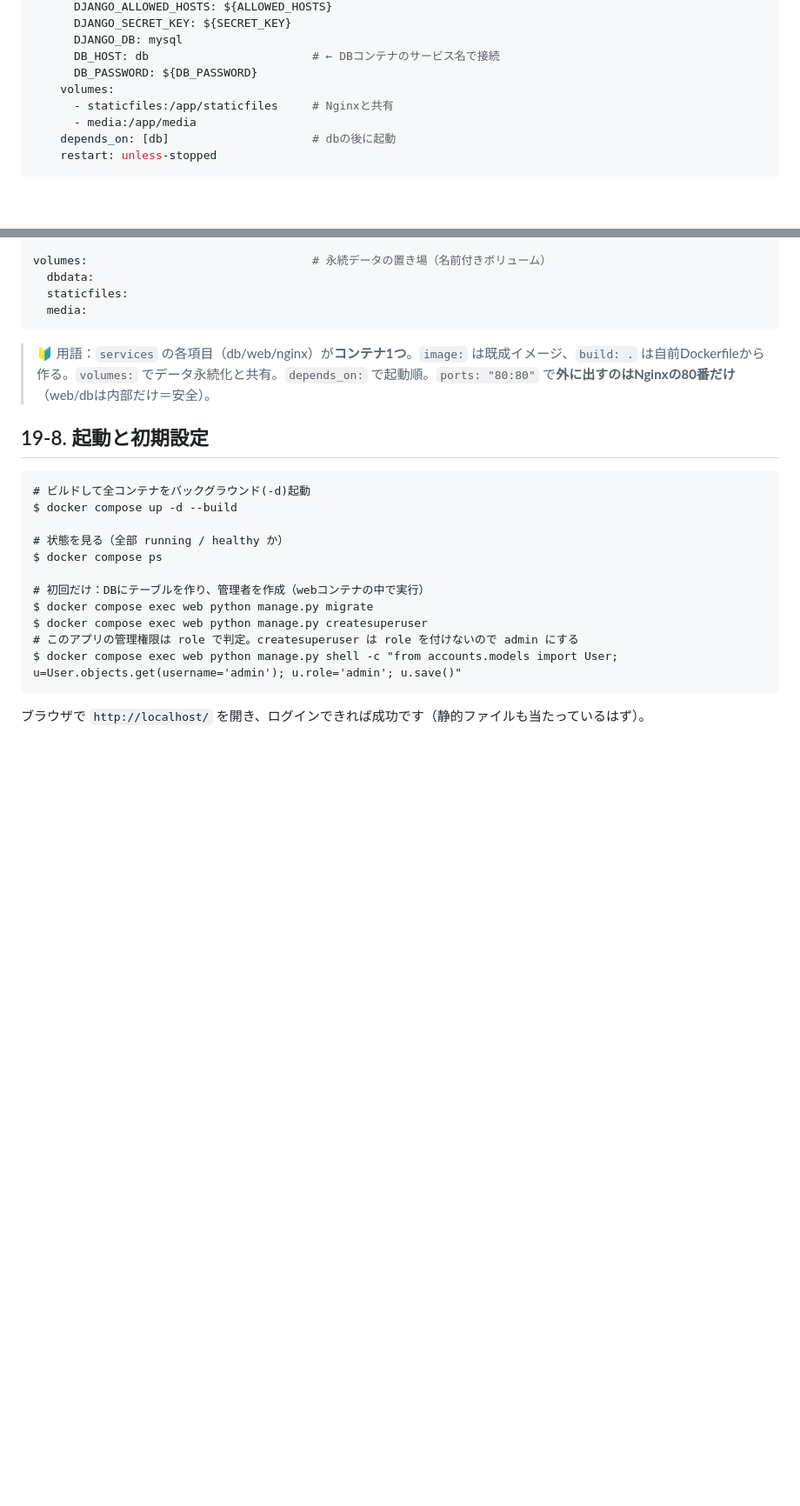
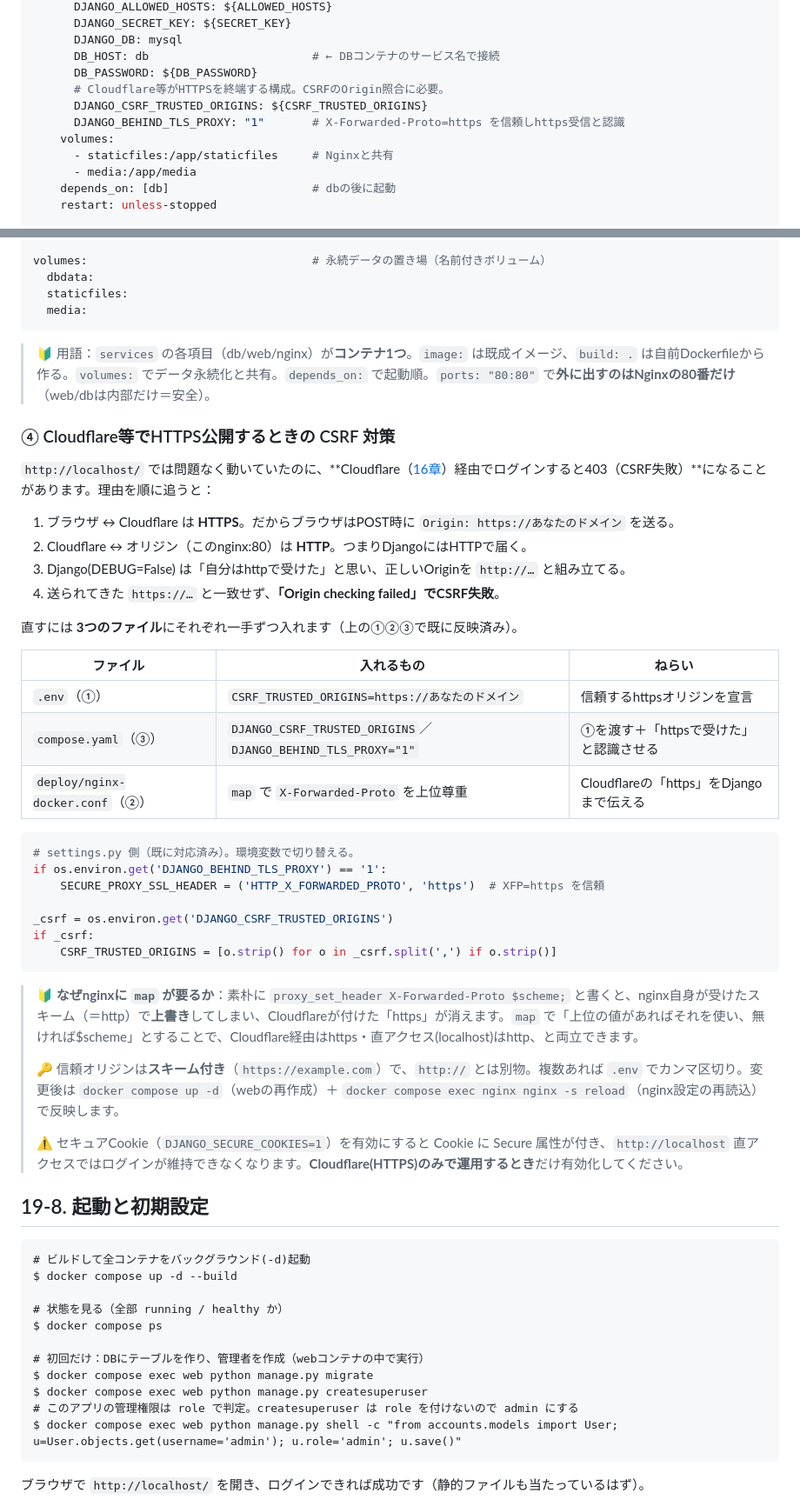
Before and after one commit to nagi-na/ShiftManager, a Markdown page: docs/lecture/19_Docker化.md, 2 parts joined by grey strips. Shown at 87% size. GitHub-like rendering; blank space fills up the shorter version.

Commit message:
docs: 19章にCloudflare経由のCSRF対策を追記／運用manualにmysql非停止の理由
- 講義19章 19-7に「④ HTTPS公開時のCSRF対策」を新設。localhostでは動くが
  Cloudflare経由でログイン403になる仕組みと、.env/compose/nginxの3点の対応、
  settings.py該当コード、mapが要る理由・反映手順・セキュアCookie注意を記載。
  つまずきポイントにも1件追加。
- 運用マニュアルの停止コマンドに、MySQLをあえて止めない理由を注記。

Co-Authored-By: Claude Opus 4.8 <noreply@anthropic.com>

````diff
--- a/docs/lecture/19_Docker化.md
+++ b/docs/lecture/19_Docker化.md
@@ -226,6 +235,9 @@ services:
       DJANGO_DB: mysql
       DB_HOST: db                        # ← DBコンテナのサービス名で接続
       DB_PASSWORD: ${DB_PASSWORD}
+      # Cloudflare等がHTTPSを終端する構成。CSRFのOrigin照合に必要。
+      DJANGO_CSRF_TRUSTED_ORIGINS: ${CSRF_TRUSTED_ORIGINS}
+      DJANGO_BEHIND_TLS_PROXY: "1"       # X-Forwarded-Proto=https を信頼しhttps受信と認識
     volumes:
       - staticfiles:/app/staticfiles     # Nginxと共有
       - media:/app/media
@@ -249,6 +261,39 @@ volumes:                                 # 永続データの置き場（名前
 ```
 
 > 🔰 用語：`services` の各項目（db/web/nginx）が**コンテナ1つ**。`image:` は既成イメージ、`build: .` は自前Dockerfileから作る。`volumes:` でデータ永続化と共有。`depends_on:` で起動順。`ports: "80:80"` で**外に出すのはNginxの80番だけ**（web/dbは内部だけ＝安全）。
+
+### ④ Cloudflare等でHTTPS公開するときの CSRF 対策
+
+`http://localhost/` では問題なく動いていたのに、**Cloudflare（[16章](16_Cloudflareトンネルで公開.md)）経由でログインすると403（CSRF失敗）**になることがあります。理由を順に追うと：
+
+1. ブラウザ ↔ Cloudflare は **HTTPS**。だからブラウザはPOST時に `Origin: https://あなたのドメイン` を送る。
+2. Cloudflare ↔ オリジン（このnginx:80）は **HTTP**。つまりDjangoにはHTTPで届く。
+3. Django(DEBUG=False) は「自分はhttpで受けた」と思い、正しいOriginを `http://…` と組み立てる。
+4. 送られてきた `https://…` と一致せず、**「Origin checking failed」でCSRF失敗**。
+
+直すには **3つのファイル**にそれぞれ一手ずつ入れます（上の①②③で既に反映済み）。
+
+| ファイル | 入れるもの | ねらい |
+| --- | --- | --- |
+| `.env`（①） | `CSRF_TRUSTED_ORIGINS=https://あなたのドメイン` | 信頼するhttpsオリジンを宣言 |
+| `compose.yaml`（③） | `DJANGO_CSRF_TRUSTED_ORIGINS`／`DJANGO_BEHIND_TLS_PROXY="1"` | ①を渡す＋「httpsで受けた」と認識させる |
+| `deploy/nginx-docker.conf`（②） | `map` で `X-Forwarded-Proto` を上位尊重 | Cloudflareの「https」をDjangoまで伝える |
+
+```python
+# settings.py 側（既に対応済み）。環境変数で切り替える。
+if os.environ.get('DJANGO_BEHIND_TLS_PROXY') == '1':
+    SECURE_PROXY_SSL_HEADER = ('HTTP_X_FORWARDED_PROTO', 'https')  # XFP=https を信頼
+
+_csrf = os.environ.get('DJANGO_CSRF_TRUSTED_ORIGINS')
+if _csrf:
+    CSRF_TRUSTED_ORIGINS = [o.strip() for o in _csrf.split(',') if o.strip()]
+```
+
+> 🔰 **なぜnginxに `map` が要るか**：素朴に `proxy_set_header X-Forwarded-Proto $scheme;` と書くと、nginx自身が受けたスキーム（＝http）で**上書き**してしまい、Cloudflareが付けた「https」が消えます。`map` で「上位の値があればそれを使い、無ければ$scheme」とすることで、Cloudflare経由はhttps・直アクセス(localhost)はhttp、と両立できます。
+>
+> 🔑 信頼オリジンは**スキーム付き**（`https://example.com`）で、`http://` とは別物。複数あれば `.env` でカンマ区切り。変更後は `docker compose up -d`（webの再作成）＋ `docker compose exec nginx nginx -s reload`（nginx設定の再読込）で反映します。
+>
+> ⚠️ セキュアCookie（`DJANGO_SECURE_COOKIES=1`）を有効にすると Cookie に Secure 属性が付き、`http://localhost` 直アクセスではログインが維持できなくなります。**Cloudflare(HTTPS)のみで運用するとき**だけ有効化してください。
 
 ## 19-8. 起動と初期設定
 
````
Also changed, not shown: other parts of docs/lecture/19_Docker化.md (+12 -2 lines), docs/運用マニュアル.md (+3 -1 lines).
